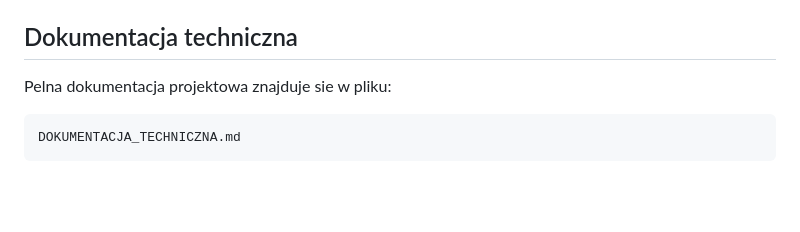
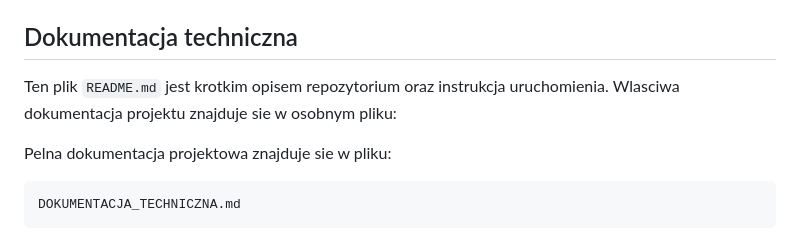
Before and after one commit to DamianS18/MVC-lab, a Markdown page: Projekt/README.md, the part around the change. Drawn GitHub-style; blank space fills up the shorter version.

````diff
--- a/Projekt/README.md
+++ b/Projekt/README.md
@@ -74,6 +74,9 @@ Django nazywa ten wzorzec MVT, ale w projekcie odpowiada on wymaganiom MVC: mode
 
 ## Dokumentacja techniczna
 
+Ten plik `README.md` jest krotkim opisem repozytorium oraz instrukcja uruchomienia.
+Wlasciwa dokumentacja projektu znajduje sie w osobnym pliku:
+
 Pelna dokumentacja projektowa znajduje sie w pliku:
 
 ```text
````
Also changed, not shown: Projekt/DOKUMENTACJA_TECHNICZNA.md (+27 -0 lines).
